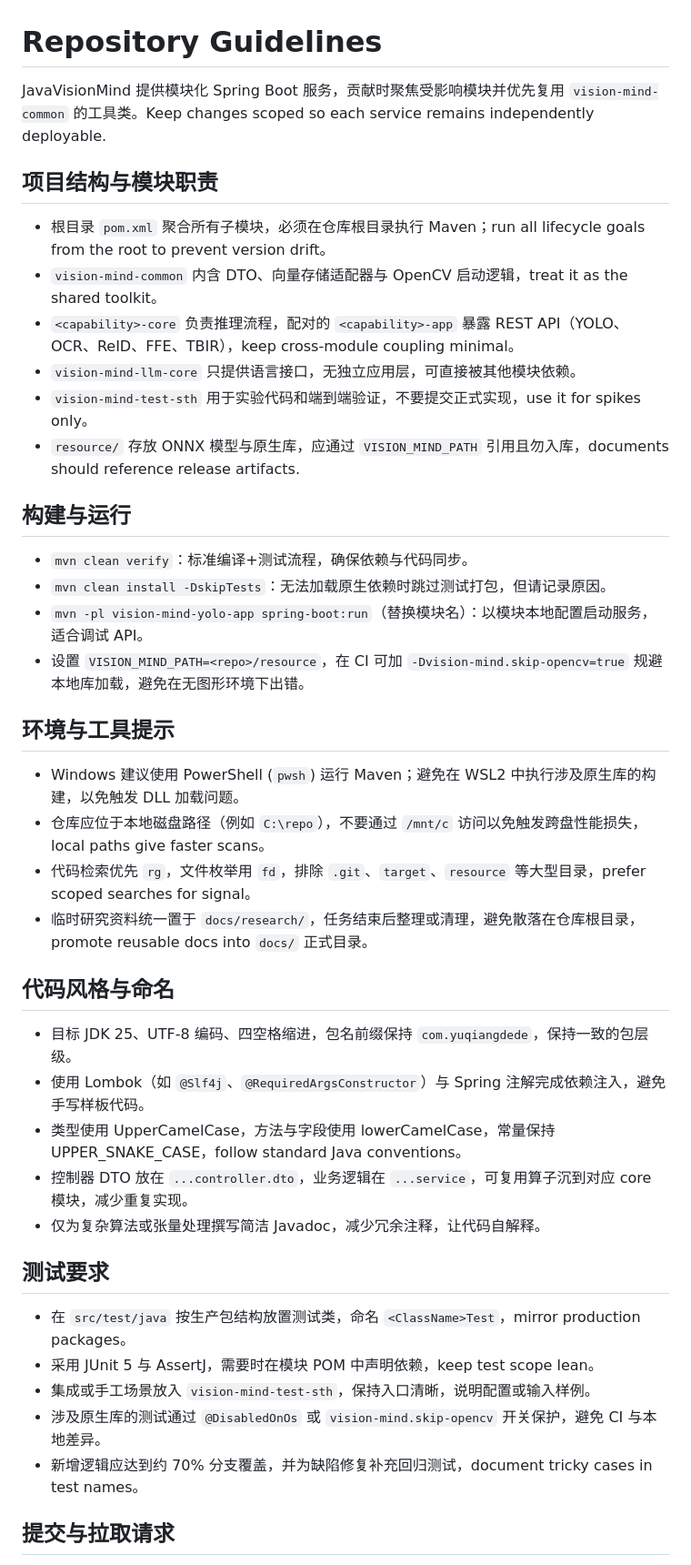
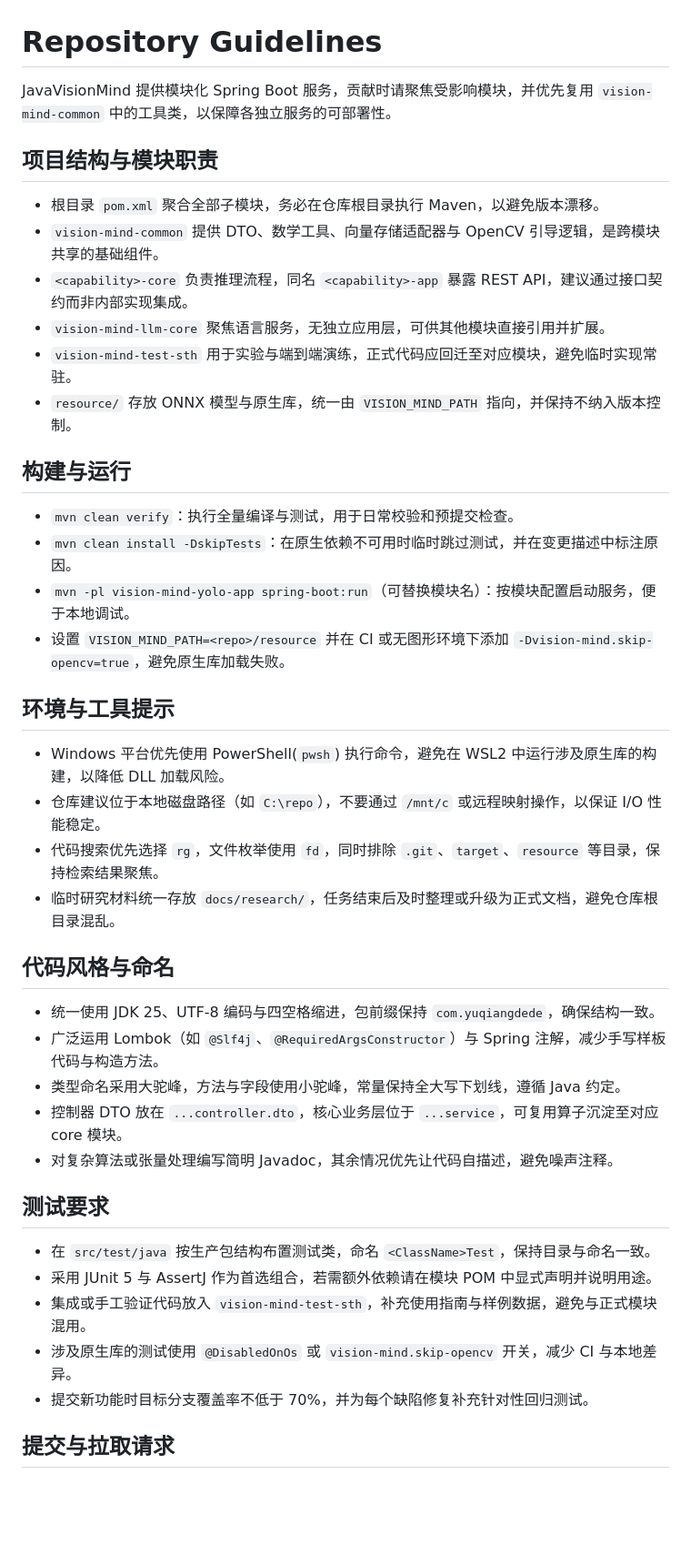
Before and after one commit to yuqiangdede/JavaVisionMind, a Markdown page: AGENTS.md, the part around one of its changes. Shown at 91% size. Drawn GitHub-style; blank space fills up the shorter version.

Commit message:
docs(guidelines): 更新仓库贡献与开发指南
- 统一术语表述并优化中文表达流畅度
- 补充安全与配置提示章节，强调密钥管理与依赖审查
- 明确各模块职责与使用规范，强化接口契约意识- 细化构建与测试执行说明，提升本地调试效率- 完善代码风格与测试覆盖要求，推动质量门禁落地
- 优化环境与工具推荐，提高跨平台开发一致性

```diff
--- a/AGENTS.md
+++ b/AGENTS.md
@@ -1,38 +1,38 @@
 # Repository Guidelines
-JavaVisionMind 提供模块化 Spring Boot 服务，贡献时聚焦受影响模块并优先复用 `vision-mind-common` 的工具类。Keep changes scoped so each service remains independently deployable.
+JavaVisionMind 提供模块化 Spring Boot 服务，贡献时请聚焦受影响模块，并优先复用 `vision-mind-common` 中的工具类，以保障各独立服务的可部署性。
 
 ## 项目结构与模块职责
-- 根目录 `pom.xml` 聚合所有子模块，必须在仓库根目录执行 Maven；run all lifecycle goals from the root to prevent version drift。
-- `vision-mind-common` 内含 DTO、向量存储适配器与 OpenCV 启动逻辑，treat it as the shared toolkit。
-- `<capability>-core` 负责推理流程，配对的 `<capability>-app` 暴露 REST API（YOLO、OCR、ReID、FFE、TBIR），keep cross-module coupling minimal。
-- `vision-mind-llm-core` 只提供语言接口，无独立应用层，可直接被其他模块依赖。
-- `vision-mind-test-sth` 用于实验代码和端到端验证，不要提交正式实现，use it for spikes only。
-- `resource/` 存放 ONNX 模型与原生库，应通过 `VISION_MIND_PATH` 引用且勿入库，documents should reference release artifacts.
+- 根目录 `pom.xml` 聚合全部子模块，务必在仓库根目录执行 Maven，以避免版本漂移。
+- `vision-mind-common` 提供 DTO、数学工具、向量存储适配器与 OpenCV 引导逻辑，是跨模块共享的基础组件。
+- `<capability>-core` 负责推理流程，同名 `<capability>-app` 暴露 REST API，建议通过接口契约而非内部实现集成。
+- `vision-mind-llm-core` 聚焦语言服务，无独立应用层，可供其他模块直接引用并扩展。
+- `vision-mind-test-sth` 用于实验与端到端演练，正式代码应回迁至对应模块，避免临时实现常驻。
+- `resource/` 存放 ONNX 模型与原生库，统一由 `VISION_MIND_PATH` 指向，并保持不纳入版本控制。
 
 ## 构建与运行
-- `mvn clean verify`：标准编译+测试流程，确保依赖与代码同步。
-- `mvn clean install -DskipTests`：无法加载原生依赖时跳过测试打包，但请记录原因。
-- `mvn -pl vision-mind-yolo-app spring-boot:run`（替换模块名）：以模块本地配置启动服务，适合调试 API。
-- 设置 `VISION_MIND_PATH=<repo>/resource`，在 CI 可加 `-Dvision-mind.skip-opencv=true` 规避本地库加载，避免在无图形环境下出错。
+- `mvn clean verify`：执行全量编译与测试，用于日常校验和预提交检查。
+- `mvn clean install -DskipTests`：在原生依赖不可用时临时跳过测试，并在变更描述中标注原因。
+- `mvn -pl vision-mind-yolo-app spring-boot:run`（可替换模块名）：按模块配置启动服务，便于本地调试。
+- 设置 `VISION_MIND_PATH=<repo>/resource` 并在 CI 或无图形环境下添加 `-Dvision-mind.skip-opencv=true`，避免原生库加载失败。
 
 ## 环境与工具提示
-- Windows 建议使用 PowerShell (`pwsh`) 运行 Maven；避免在 WSL2 中执行涉及原生库的构建，以免触发 DLL 加载问题。
-- 仓库应位于本地磁盘路径（例如 `C:\repo`），不要通过 `/mnt/c` 访问以免触发跨盘性能损失，local paths give faster scans。
-- 代码检索优先 `rg`，文件枚举用 `fd`，排除 `.git`、`target`、`resource` 等大型目录，prefer scoped searches for signal。
-- 临时研究资料统一置于 `docs/research/`，任务结束后整理或清理，避免散落在仓库根目录，promote reusable docs into `docs/` 正式目录。
+- Windows 平台优先使用 PowerShell(`pwsh`) 执行命令，避免在 WSL2 中运行涉及原生库的构建，以降低 DLL 加载风险。
+- 仓库建议位于本地磁盘路径（如 `C:\repo`），不要通过 `/mnt/c` 或远程映射操作，以保证 I/O 性能稳定。
+- 代码搜索优先选择 `rg`，文件枚举使用 `fd`，同时排除 `.git`、`target`、`resource` 等目录，保持检索结果聚焦。
+- 临时研究材料统一存放 `docs/research/`，任务结束后及时整理或升级为正式文档，避免仓库根目录混乱。
 
 ## 代码风格与命名
-- 目标 JDK 25、UTF-8 编码、四空格缩进，包名前缀保持 `com.yuqiangdede`，保持一致的包层级。
-- 使用 Lombok（如 `@Slf4j`、`@RequiredArgsConstructor`）与 Spring 注解完成依赖注入，避免手写样板代码。
-- 类型使用 UpperCamelCase，方法与字段使用 lowerCamelCase，常量保持 UPPER_SNAKE_CASE，follow standard Java conventions。
-- 控制器 DTO 放在 `...controller.dto`，业务逻辑在 `...service`，可复用算子沉到对应 core 模块，减少重复实现。
-- 仅为复杂算法或张量处理撰写简洁 Javadoc，减少冗余注释，让代码自解释。
+- 统一使用 JDK 25、UTF-8 编码与四空格缩进，包前缀保持 `com.yuqiangdede`，确保结构一致。
+- 广泛运用 Lombok（如 `@Slf4j`、`@RequiredArgsConstructor`）与 Spring 注解，减少手写样板代码与构造方法。
+- 类型命名采用大驼峰，方法与字段使用小驼峰，常量保持全大写下划线，遵循 Java 约定。
+- 控制器 DTO 放在 `...controller.dto`，核心业务层位于 `...service`，可复用算子沉淀至对应 core 模块。
+- 对复杂算法或张量处理编写简明 Javadoc，其余情况优先让代码自描述，避免噪声注释。
 
 ## 测试要求
-- 在 `src/test/java` 按生产包结构放置测试类，命名 `<ClassName>Test`，mirror production packages。
-- 采用 JUnit 5 与 AssertJ，需要时在模块 POM 中声明依赖，keep test scope lean。
-- 集成或手工场景放入 `vision-mind-test-sth`，保持入口清晰，说明配置或输入样例。
-- 涉及原生库的测试通过 `@DisabledOnOs` 或 `vision-mind.skip-opencv` 开关保护，避免 CI 与本地差异。
-- 新增逻辑应达到约 70% 分支覆盖，并为缺陷修复补充回归测试，document tricky cases in test names。
+- 在 `src/test/java` 按生产包结构布置测试类，命名 `<ClassName>Test`，保持目录与命名一致。
+- 采用 JUnit 5 与 AssertJ 作为首选组合，若需额外依赖请在模块 POM 中显式声明并说明用途。
+- 集成或手工验证代码放入 `vision-mind-test-sth`，补充使用指南与样例数据，避免与正式模块混用。
+- 涉及原生库的测试使用 `@DisabledOnOs` 或 `vision-mind.skip-opencv` 开关，减少 CI 与本地差异。
+- 提交新功能时目标分支覆盖率不低于 70%，并为每个缺陷修复补充针对性回归测试。
 
 ## 提交与拉取请求
```
Also changed, not shown: other parts of AGENTS.md (+9 -4 lines).
